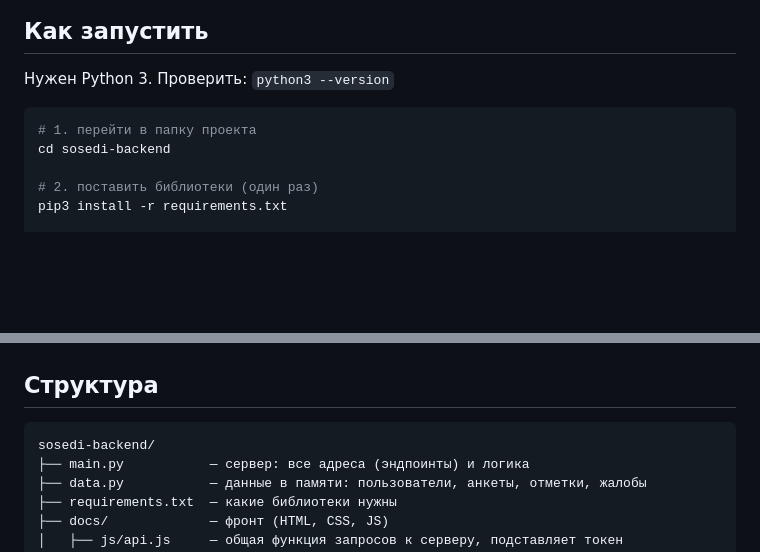
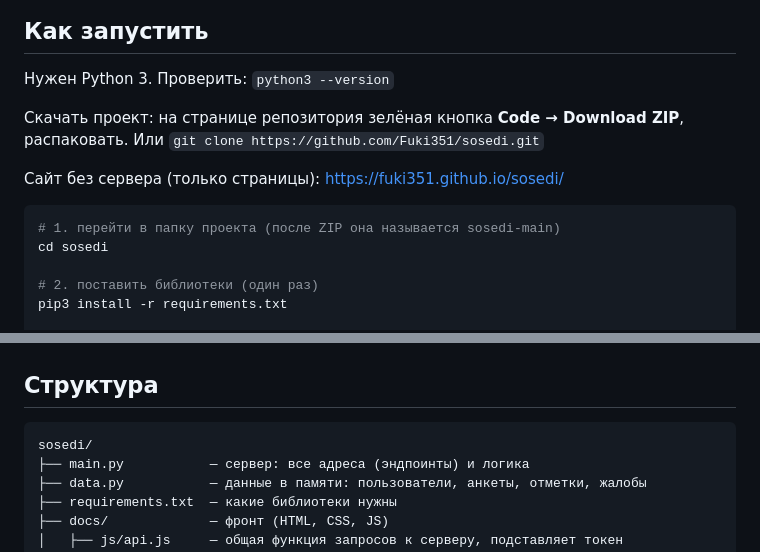
Before and after one commit to Fuki351/sosedi, a Markdown page: README.md, 2 parts joined by grey strips. GitHub-like rendering; blank space fills up the shorter version.

Commit message:
README: как скачать и запустить
Co-Authored-By: Claude Opus 5.5 <noreply@anthropic.com>
Claude-Session: https://claude.ai/code/session_013puJGUgrbbhQRj8ocWFY4b

````diff
--- a/README.md
+++ b/README.md
@@ -12,9 +12,13 @@
 
 Нужен Python 3. Проверить: `python3 --version`
 
+Скачать проект: на странице репозитория зелёная кнопка **Code → Download ZIP**, распаковать. Или `git clone https://github.com/Fuki351/sosedi.git`
+
+Сайт без сервера (только страницы): https://fuki351.github.io/sosedi/
+
 ```bash
-# 1. перейти в папку проекта
-cd sosedi-backend
+# 1. перейти в папку проекта (после ZIP она называется sosedi-main)
+cd sosedi
 
 # 2. поставить библиотеки (один раз)
 pip3 install -r requirements.txt
@@ -46,7 +50,7 @@ python3 -m uvicorn main:app --reload --port 3000
 ## Структура
 
 ```
-sosedi-backend/
+sosedi/
 ├── main.py           — сервер: все адреса (эндпоинты) и логика
 ├── data.py           — данные в памяти: пользователи, анкеты, отметки, жалобы
 ├── requirements.txt  — какие библиотеки нужны
````
